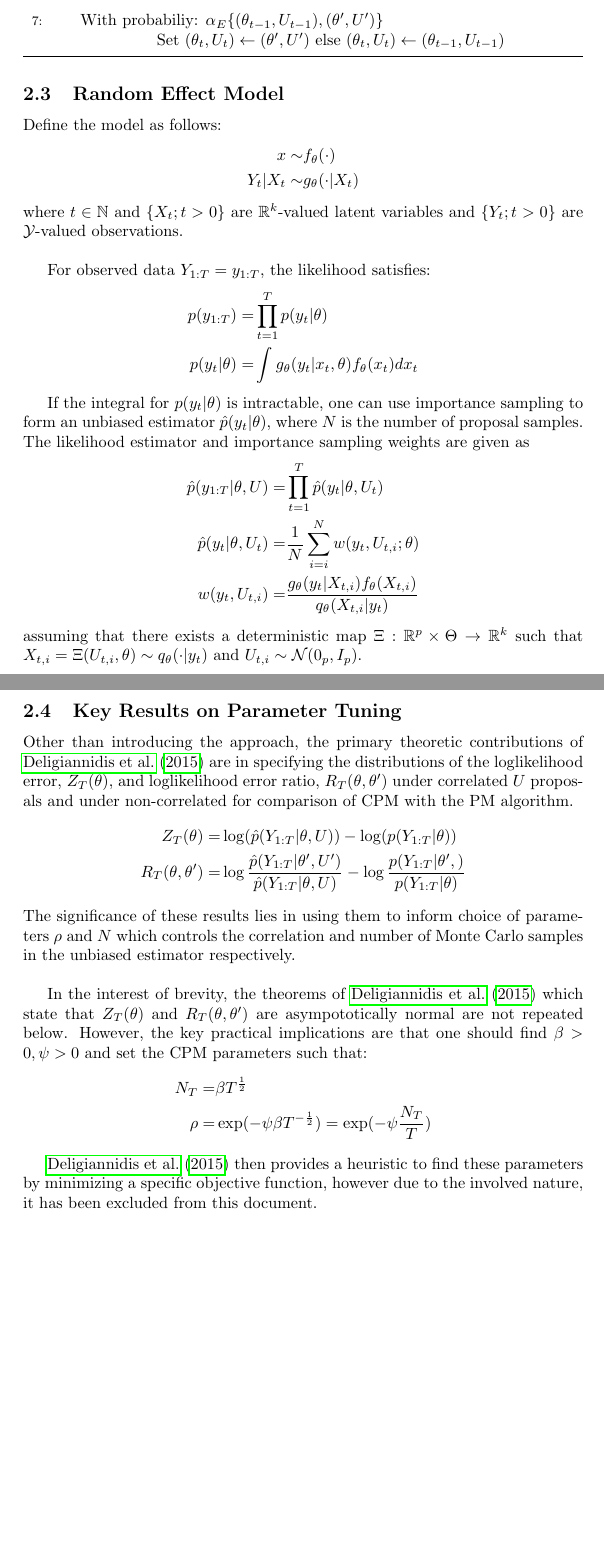
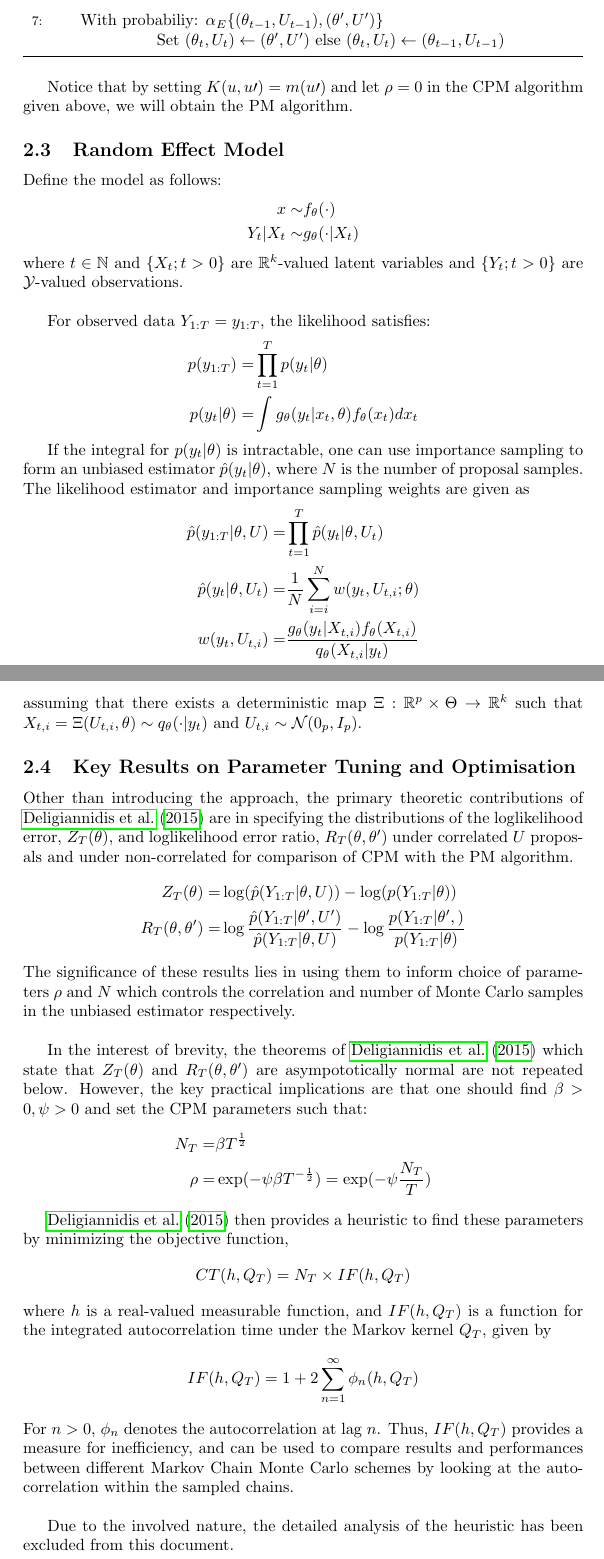
Before and after one commit to JTT94/cpmmc, a LaTeX paper (vignettes/cpmmc.tex): two parts of pages 4 and 5 of 7, joined at a grey line, cut so that both start at the same text, the shorter picture padded with empty space. The pictures show the PDF file vignettes/cpmmc.pdf that the author committed with the source.

Commit message:
Add explaination for IF and PM algorithm

```diff
--- a/vignettes/cpmmc.tex
+++ b/vignettes/cpmmc.tex
@@ -120,6 +120,7 @@ $ \epsilon \sim \mathcal{N}(0_M, I_M)$ \newline
 \end{algorithmic}
 \end{algorithm}
 
+Notice that by setting $K(u, u\prime) = m(u \prime)$ and let $\rho = 0$ in the CPM algorithm given above, we will obtain the PM algorithm.
 
 \subsection{Random Effect Model}
 
@@ -144,7 +145,7 @@ w(y_t, U_{t,i}) =& \frac{g_\theta(y_t|X_{t,i})f_\theta(X_{t,i})}{q_\theta(X_{t,i
 \end{align*}
 assuming that there exists a deterministic map $ \Xi: \mathbb{R}^p \times \Theta \rightarrow \mathbb{R}^k$ such that $X_{t,i} = \Xi(U_{t,i}, \theta) \sim q_\theta(\cdot|y_t)$ and $U_{t,i} \sim \mathcal{N}(0_p, I_p) $.
 
-\subsection{Key Results on Parameter Tuning}
+\subsection{Key Results on Parameter Tuning and Optimisation}
 
 Other than introducing the approach, the primary theoretic contributions of \cite{cpmmDeligiannidis2015} are in specifying the distributions of the loglikelihood error, $Z_T(\theta)$, and loglikelihood error ratio, $R_T(\theta, \theta^\prime)$ under correlated $U$ proposals and under non-correlated for comparison of CPM with the PM algorithm.
 \begin{align*}
@@ -159,7 +160,13 @@ N_T =& \beta T ^{\frac{1}{2}} \\
 \rho =& \exp(-\psi \beta T ^ {-\frac{1}{2}}) = \exp(-\psi \frac{N_T}{T})
 \end{align*}
 
-\cite{cpmmDeligiannidis2015} then provides a heuristic to find these parameters by minimizing a specific objective function, however due to the involved nature, it has been excluded from this document.
+\cite{cpmmDeligiannidis2015} then provides a heuristic to find these parameters by minimizing the objective function,
+$$CT(h, Q_T) = N_T \times IF(h, Q_T)$$
+where $h$ is a real-valued measurable function, and $IF(h, Q_T)$ is a function for the integrated autocorrelation time under the Markov kernel $Q_T$, given by
+$$IF(h, Q_T) = 1 + 2 \sum_{n=1}^{\infty} \phi_n (h, Q_T)$$
+For $n>0$, $\phi_n$ denotes the autocorrelation at lag $n$. Thus, $IF(h, Q_T)$ provides a measure for inefficiency, and can be used to compare results and performances between different Markov Chain Monte Carlo schemes by looking at the autocorrelation within the sampled chains. \\
+
+Due to the involved nature, the detailed analysis of the heuristic has been excluded from this document.
 
 
 
```
Also changed, not shown: vignettes/cpmmc-concordance.tex (+1 -1 lines), vignettes/cpmmc.pdf, vignettes/cpmmc.tex (9 more changed lines), 5 other files.
